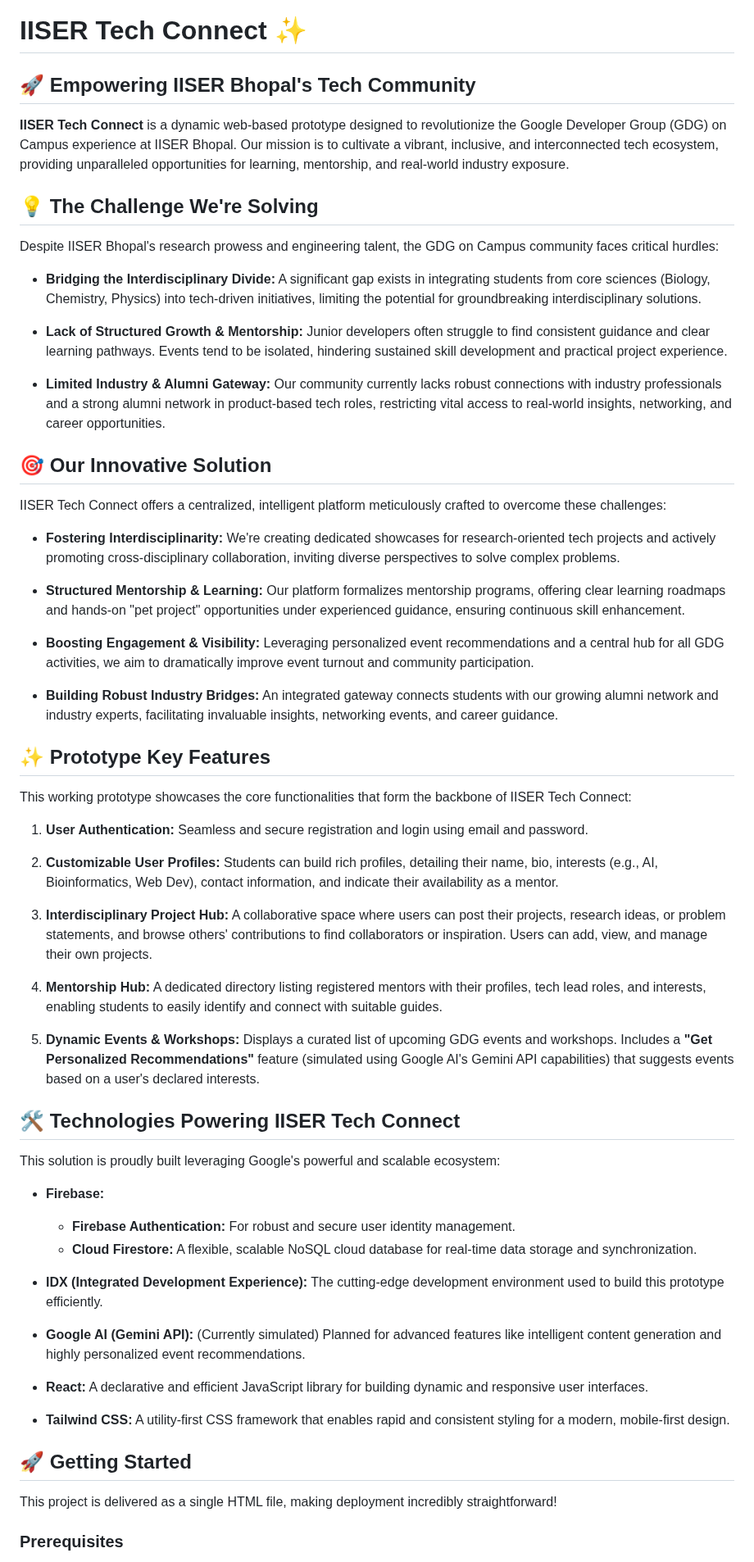
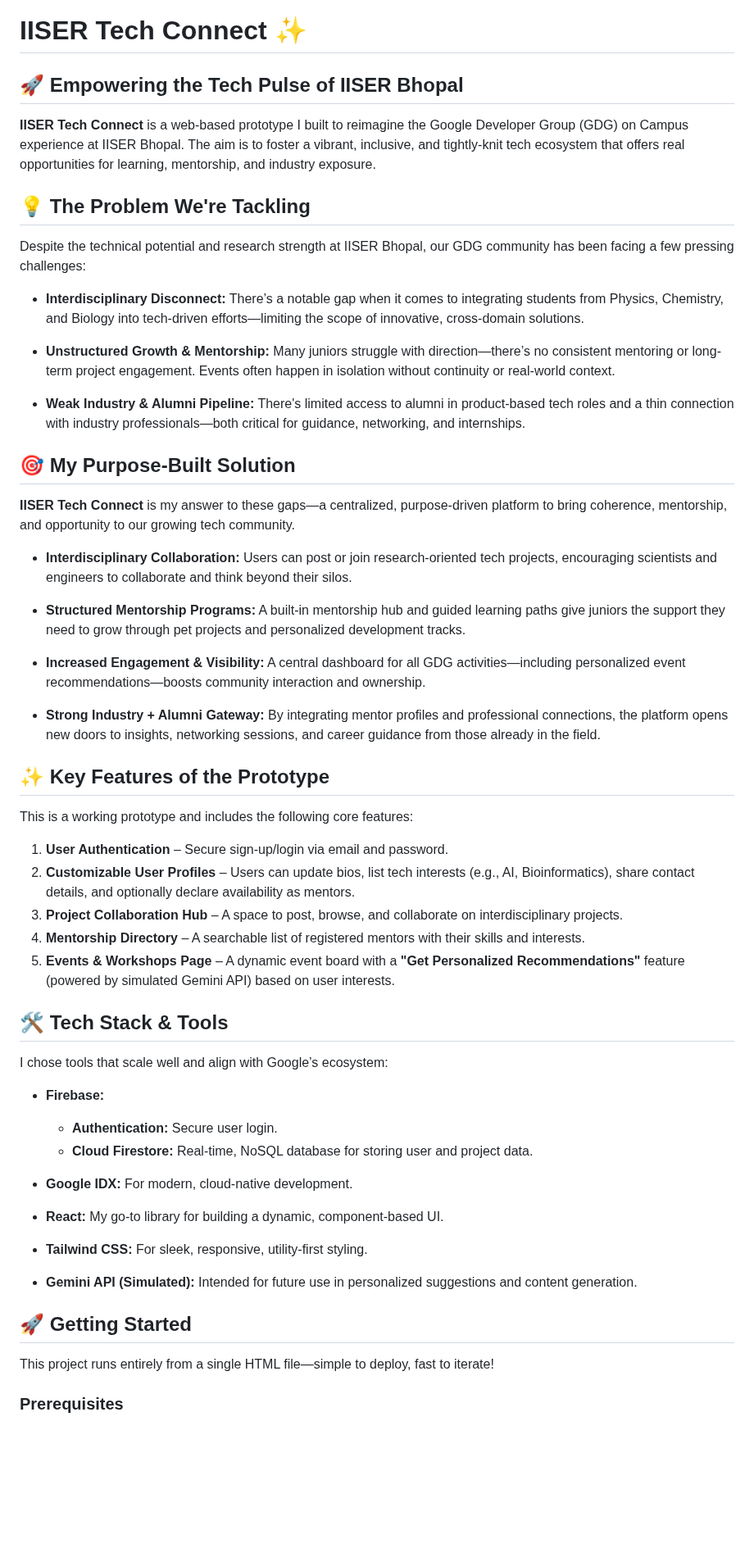
Before and after one commit to Scorzion/IISER-Tech-Connect, a Markdown page: README.md, the part around one of its changes. Shown at 82% size. Rendered like a GitHub page; blank space fills up the shorter version.

```diff
--- a/README.md
+++ b/README.md
@@ -1,64 +1,60 @@
 # IISER Tech Connect ✨
 
-## 🚀 Empowering IISER Bhopal's Tech Community
+## 🚀 Empowering the Tech Pulse of IISER Bhopal
 
-**IISER Tech Connect** is a dynamic web-based prototype designed to revolutionize the Google Developer Group (GDG) on Campus experience at IISER Bhopal. Our mission is to cultivate a vibrant, inclusive, and interconnected tech ecosystem, providing unparalleled opportunities for learning, mentorship, and real-world industry exposure.
+**IISER Tech Connect** is a web-based prototype I built to reimagine the Google Developer Group (GDG) on Campus experience at IISER Bhopal. The aim is to foster a vibrant, inclusive, and tightly-knit tech ecosystem that offers real opportunities for learning, mentorship, and industry exposure.
 
-## 💡 The Challenge We're Solving
+## 💡 The Problem We're Tackling
 
-Despite IISER Bhopal's research prowess and engineering talent, the GDG on Campus community faces critical hurdles:
+Despite the technical potential and research strength at IISER Bhopal, our GDG community has been facing a few pressing challenges:
 
-* **Bridging the Interdisciplinary Divide:** A significant gap exists in integrating students from core sciences (Biology, Chemistry, Physics) into tech-driven initiatives, limiting the potential for groundbreaking interdisciplinary solutions.
+* **Interdisciplinary Disconnect:** There’s a notable gap when it comes to integrating students from Physics, Chemistry, and Biology into tech-driven efforts—limiting the scope of innovative, cross-domain solutions.
 
-* **Lack of Structured Growth & Mentorship:** Junior developers often struggle to find consistent guidance and clear learning pathways. Events tend to be isolated, hindering sustained skill development and practical project experience.
+* **Unstructured Growth & Mentorship:** Many juniors struggle with direction—there’s no consistent mentoring or long-term project engagement. Events often happen in isolation without continuity or real-world context.
 
-* **Limited Industry & Alumni Gateway:** Our community currently lacks robust connections with industry professionals and a strong alumni network in product-based tech roles, restricting vital access to real-world insights, networking, and career opportunities.
+* **Weak Industry & Alumni Pipeline:** There's limited access to alumni in product-based tech roles and a thin connection with industry professionals—both critical for guidance, networking, and internships.
 
-## 🎯 Our Innovative Solution
+## 🎯 My Purpose-Built Solution
 
-IISER Tech Connect offers a centralized, intelligent platform meticulously crafted to overcome these challenges:
+**IISER Tech Connect** is my answer to these gaps—a centralized, purpose-driven platform to bring coherence, mentorship, and opportunity to our growing tech community.
 
-* **Fostering Interdisciplinarity:** We're creating dedicated showcases for research-oriented tech projects and actively promoting cross-disciplinary collaboration, inviting diverse perspectives to solve complex problems.
+* **Interdisciplinary Collaboration:** Users can post or join research-oriented tech projects, encouraging scientists and engineers to collaborate and think beyond their silos.
 
-* **Structured Mentorship & Learning:** Our platform formalizes mentorship programs, offering clear learning roadmaps and hands-on "pet project" opportunities under experienced guidance, ensuring continuous skill enhancement.
+* **Structured Mentorship Programs:** A built-in mentorship hub and guided learning paths give juniors the support they need to grow through pet projects and personalized development tracks.
 
-* **Boosting Engagement & Visibility:** Leveraging personalized event recommendations and a central hub for all GDG activities, we aim to dramatically improve event turnout and community participation.
+* **Increased Engagement & Visibility:** A central dashboard for all GDG activities—including personalized event recommendations—boosts community interaction and ownership.
 
-* **Building Robust Industry Bridges:** An integrated gateway connects students with our growing alumni network and industry experts, facilitating invaluable insights, networking events, and career guidance.
+* **Strong Industry + Alumni Gateway:** By integrating mentor profiles and professional connections, the platform opens new doors to insights, networking sessions, and career guidance from those already in the field.
 
-## ✨ Prototype Key Features
+## ✨ Key Features of the Prototype
 
-This working prototype showcases the core functionalities that form the backbone of IISER Tech Connect:
+This is a working prototype and includes the following core features:
 
-1.  **User Authentication:** Seamless and secure registration and login using email and password.
+1.  **User Authentication** – Secure sign-up/login via email and password.
+2.  **Customizable User Profiles** – Users can update bios, list tech interests (e.g., AI, Bioinformatics), share contact details, and optionally declare availability as mentors.
+3.  **Project Collaboration Hub** – A space to post, browse, and collaborate on interdisciplinary projects.
+4.  **Mentorship Directory** – A searchable list of registered mentors with their skills and interests.
+5.  **Events & Workshops Page** – A dynamic event board with a **"Get Personalized Recommendations"** feature (powered by simulated Gemini API) based on user interests.
 
-2.  **Customizable User Profiles:** Students can build rich profiles, detailing their name, bio, interests (e.g., AI, Bioinformatics, Web Dev), contact information, and indicate their availability as a mentor.
+## 🛠️ Tech Stack & Tools
 
-3.  **Interdisciplinary Project Hub:** A collaborative space where users can post their projects, research ideas, or problem statements, and browse others' contributions to find collaborators or inspiration. Users can add, view, and manage their own projects.
-
-4.  **Mentorship Hub:** A dedicated directory listing registered mentors with their profiles, tech lead roles, and interests, enabling students to easily identify and connect with suitable guides.
-
-5.  **Dynamic Events & Workshops:** Displays a curated list of upcoming GDG events and workshops. Includes a **"Get Personalized Recommendations"** feature (simulated using Google AI's Gemini API capabilities) that suggests events based on a user's declared interests.
-
-## 🛠️ Technologies Powering IISER Tech Connect
-
-This solution is proudly built leveraging Google's powerful and scalable ecosystem:
+I chose tools that scale well and align with Google’s ecosystem:
 
 * **Firebase:**
-    * **Firebase Authentication:** For robust and secure user identity management.
-    * **Cloud Firestore:** A flexible, scalable NoSQL cloud database for real-time data storage and synchronization.
+    * **Authentication:** Secure user login.
+    * **Cloud Firestore:** Real-time, NoSQL database for storing user and project data.
 
-* **IDX (Integrated Development Experience):** The cutting-edge development environment used to build this prototype efficiently.
+* **Google IDX:** For modern, cloud-native development.
 
-* **Google AI (Gemini API):** (Currently simulated) Planned for advanced features like intelligent content generation and highly personalized event recommendations.
+* **React:** My go-to library for building a dynamic, component-based UI.
 
-* **React:** A declarative and efficient JavaScript library for building dynamic and responsive user interfaces.
+* **Tailwind CSS:** For sleek, responsive, utility-first styling.
 
-* **Tailwind CSS:** A utility-first CSS framework that enables rapid and consistent styling for a modern, mobile-first design.
+* **Gemini API (Simulated):** Intended for future use in personalized suggestions and content generation.
 
 ## 🚀 Getting Started
 
-This project is delivered as a single HTML file, making deployment incredibly straightforward!
+This project runs entirely from a single HTML file—simple to deploy, fast to iterate!
 
 ### Prerequisites
 
```
Also changed, not shown: other parts of README.md (+118 -112 lines).
